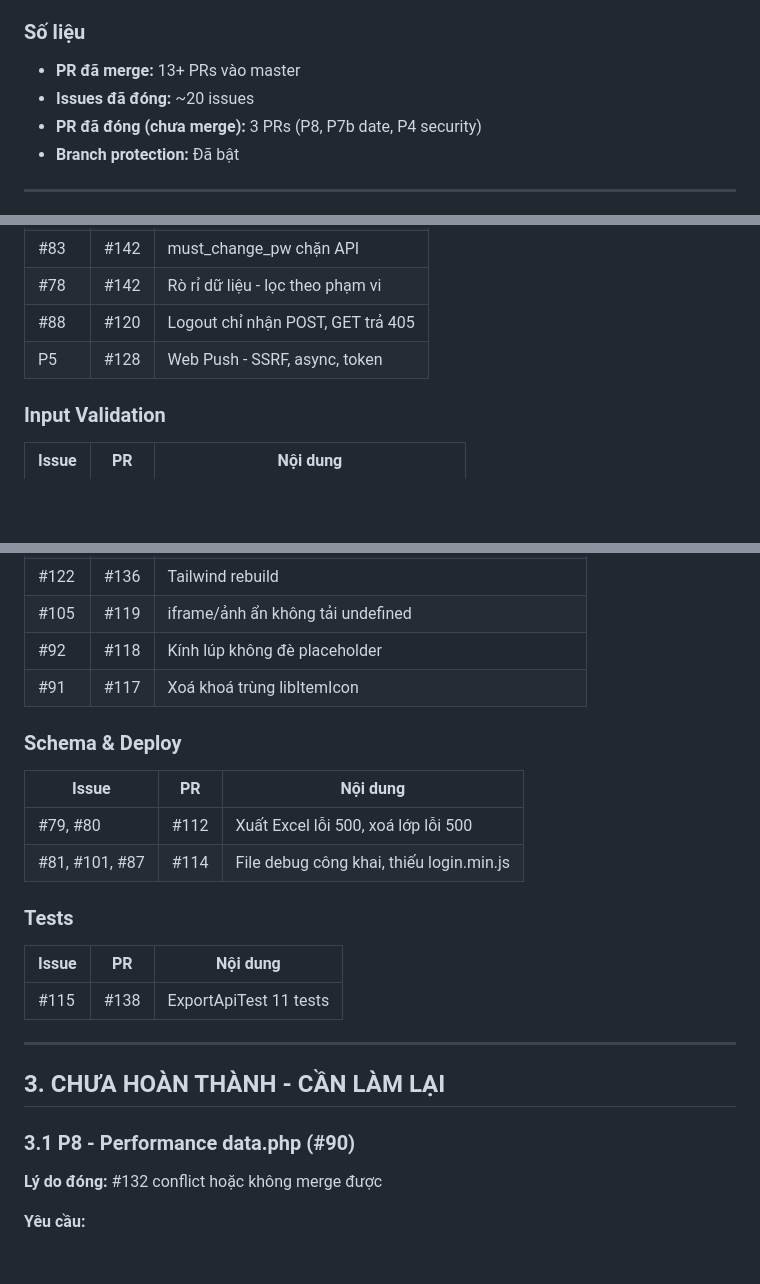
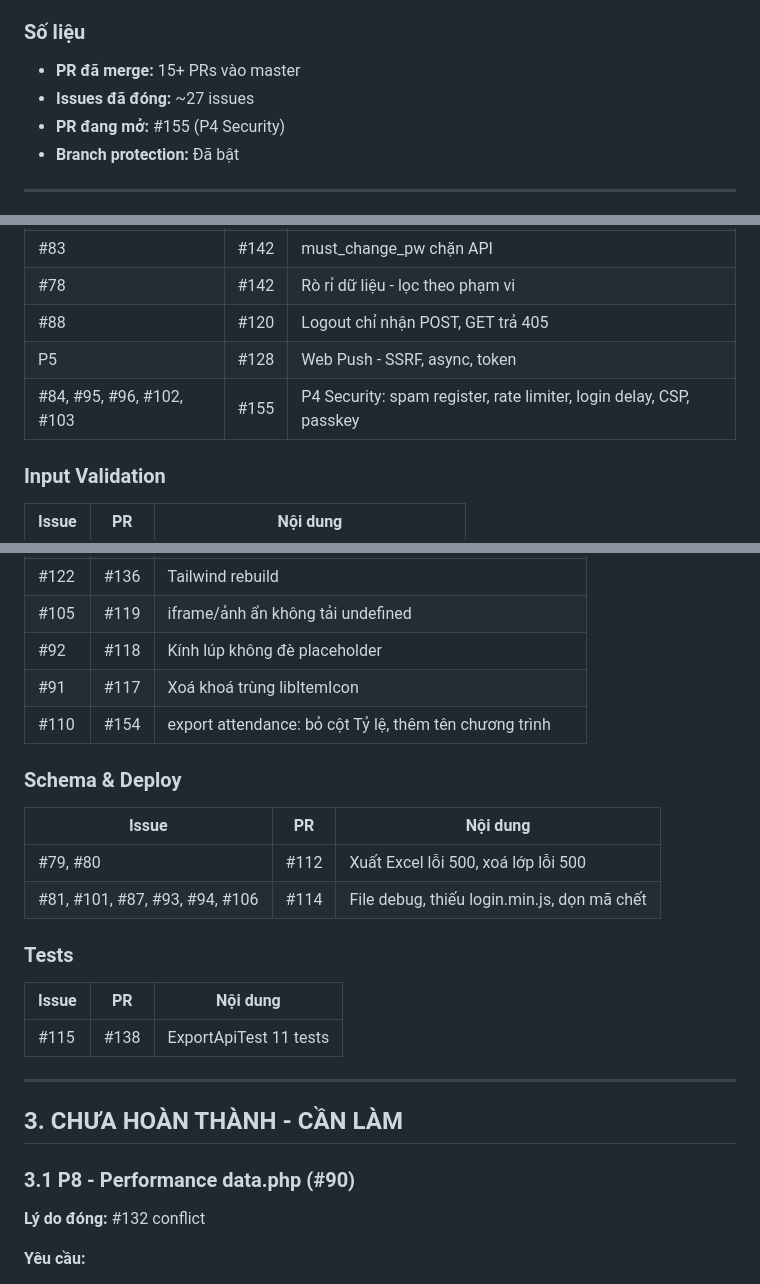
Before and after one commit to josephvinh/glyphutrung, a Markdown page: BAN_GIAO.md, 3 parts joined by grey strips. Drawn GitHub-style; blank space fills up the shorter version.

Commit message:
docs: cập nhật BAN_GIAO.md - hoàn thành P4, #110
Co-Authored-By: Claude Sonnet 5.5 <noreply@anthropic.com>

```diff
--- a/BAN_GIAO.md
+++ b/BAN_GIAO.md
@@ -11,8 +11,8 @@
 
 ### Số liệu
-- **PR đã merge:** 13+ PRs vào master
-- **Issues đã đóng:** ~20 issues
-- **PR đã đóng (chưa merge):** 3 PRs (P8, P7b date, P4 security)
+- **PR đã merge:** 15+ PRs vào master
+- **Issues đã đóng:** ~27 issues
+- **PR đang mở:** #155 (P4 Security)
 - **Branch protection:** Đã bật
 
 ---
@@ -35,6 +35,7 @@
 | #78 | #142 | Rò rỉ dữ liệu - lọc theo phạm vi |
 | #88 | #120 | Logout chỉ nhận POST, GET trả 405 |
 | P5 | #128 | Web Push - SSRF, async, token |
+| #84, #95, #96, #102, #103 | #155 | P4 Security: spam register, rate limiter, login delay, CSP, passkey |
 
 ### Input Validation
 | Issue | PR | Nội dung |
@@ -53,12 +54,13 @@
 | #105 | #119 | iframe/ảnh ẩn không tải undefined |
 | #92 | #118 | Kính lúp không đè placeholder |
 | #91 | #117 | Xoá khoá trùng libItemIcon |
+| #110 | #154 | export attendance: bỏ cột Tỷ lệ, thêm tên chương trình |
 
 ### Schema & Deploy
 | Issue | PR | Nội dung |
 |-------|-----|----------|
 | #79, #80 | #112 | Xuất Excel lỗi 500, xoá lớp lỗi 500 |
-| #81, #101, #87 | #114 | File debug công khai, thiếu login.min.js |
+| #81, #101, #87, #93, #94, #106 | #114 | File debug, thiếu login.min.js, dọn mã chết |
 
 ### Tests
 | Issue | PR | Nội dung |
@@ -67,10 +69,10 @@
 
 ---
 
-## 3. CHƯA HOÀN THÀNH - CẦN LÀM LẠI
+## 3. CHƯA HOÀN THÀNH - CẦN LÀM
 
 ### 3.1 P8 - Performance data.php (#90)
-**Lý do đóng:** #132 conflict hoặc không merge được
+**Lý do đóng:** #132 conflict
 
 **Yêu cầu:**
 - Giảm kích thước data.php (hiện 5.7MB với 600 em)
```
Also changed, not shown: other parts of BAN_GIAO.md (+2 -2 lines).
